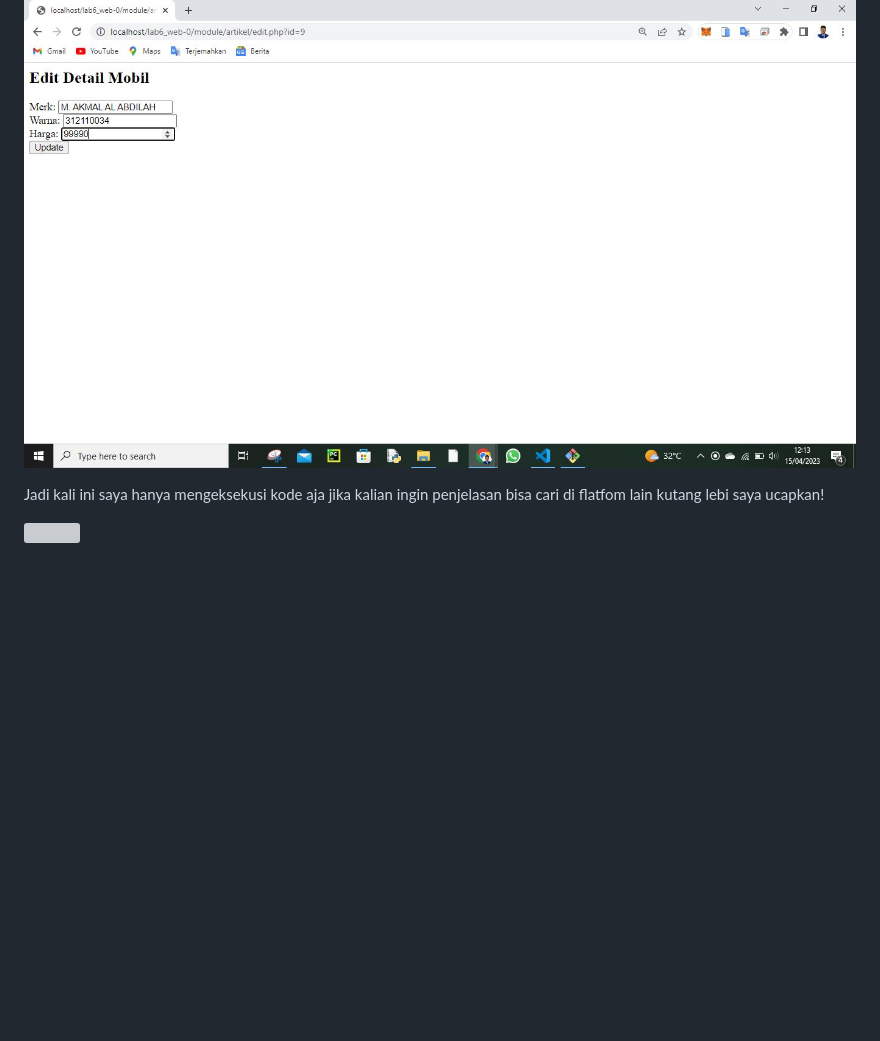
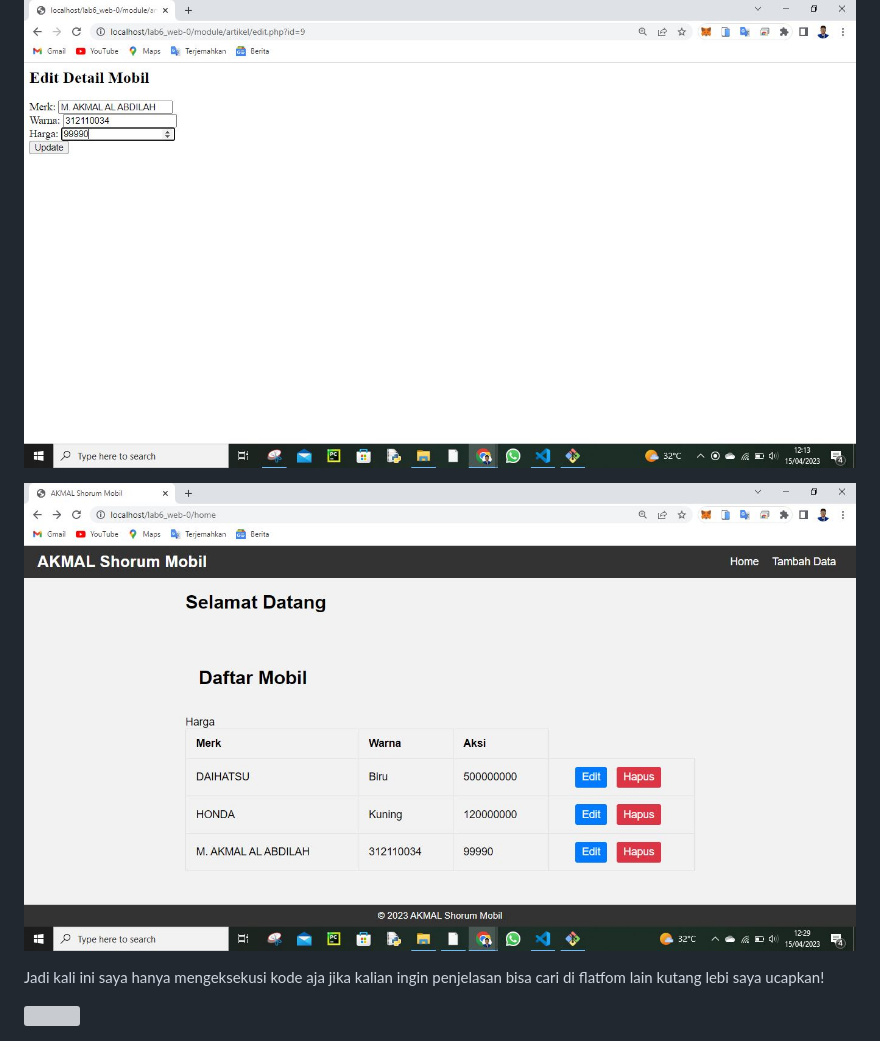
Before and after one commit to akmalabdilah/Lab6_Web, a Markdown page: README.md, the part around the change. Rendered like a GitHub page; pictures changed too: screenshoot/4.JPG (added); blank space fills up the shorter version; grey boxes are pictures that could not be loaded.

Commit message:
menambahkan file .'

```diff
--- a/README.md
+++ b/README.md
@@ -38,6 +38,9 @@ Saya akan memberikan praktik memalui hasil run dari gambar kalian bisa jika bena
 ![Gambar 3](screenshoot/3.JPG)
 
 
+
+![Gambar 4](screenshoot/4.JPG)
+
 <p>
 Jadi kali ini saya hanya mengeksekusi kode aja jika kalian ingin penjelasan bisa cari di flatfom lain kutang lebi saya ucapkan!
 </p>
```
